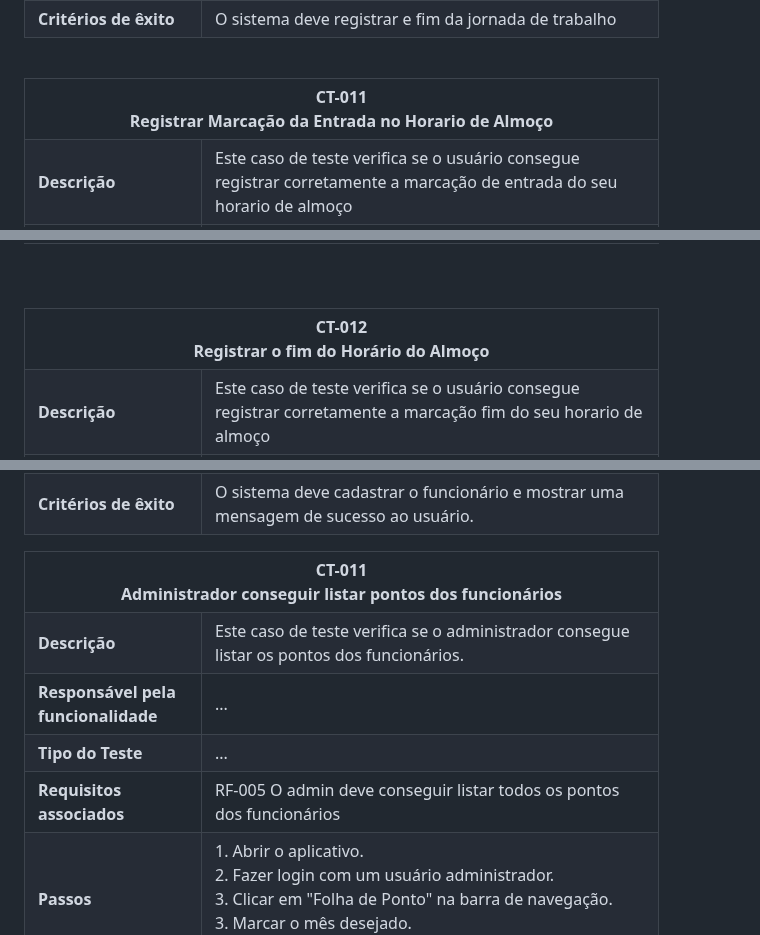
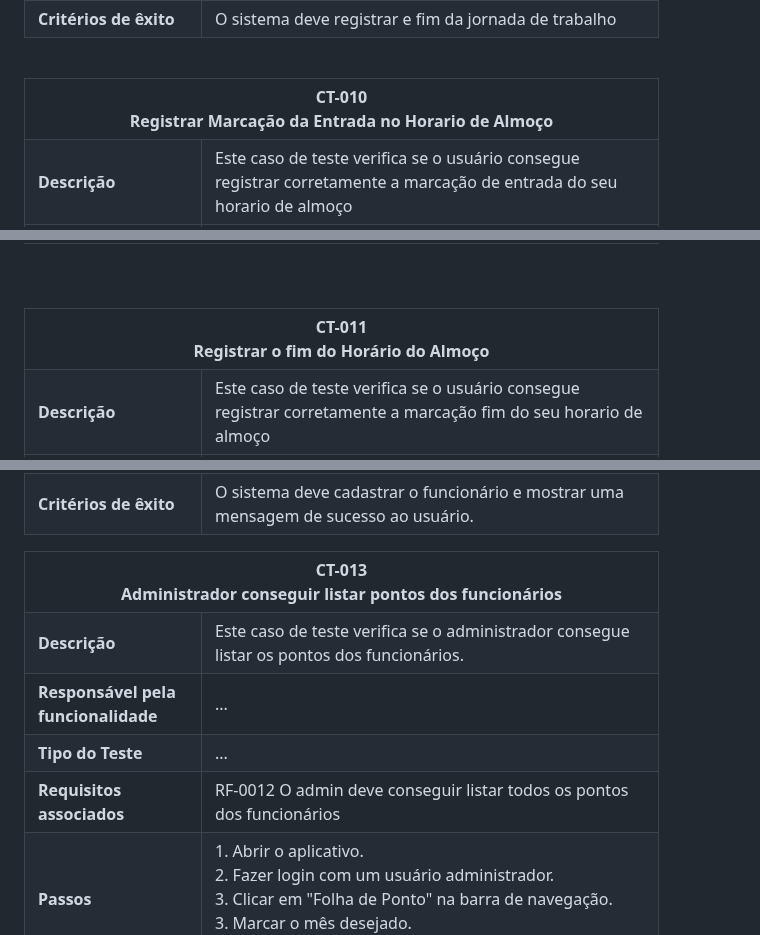
Before and after one commit to ICEI-PUC-Minas-PMV-ADS/pmv-ads-2024-1-e5-proj-empext-t1-pmv-ads-2024-1-e3-proj-time-sheet, a Markdown page: documentos/04-Testes de Software.md, 3 parts joined by grey strips. Rendered like a GitHub page.

```diff
--- a/documentos/04-Testes de Software.md
+++ b/documentos/04-Testes de Software.md
@@ -397,7 +397,7 @@ Este documento tem como objetivo apresentar uma estratégia detalhada para a rea
 
 <table>
   <tr>
-    <th colspan="2" width="1000">CT-011<br>Registrar Marcação da Entrada no Horario de Almoço</th>
+    <th colspan="2" width="1000">CT-010<br>Registrar Marcação da Entrada no Horario de Almoço</th>
   </tr>
   <tr>
     <td width="150"><strong>Descrição</strong></td>
@@ -441,7 +441,7 @@ Este documento tem como objetivo apresentar uma estratégia detalhada para a rea
 
 <table>
   <tr>
-    <th colspan="2" width="1000">CT-012<br>Registrar o fim do Horário do Almoço</th>
+    <th colspan="2" width="1000">CT-011<br>Registrar o fim do Horário do Almoço</th>
   </tr>
   <tr>
     <td width="150"><strong>Descrição</strong></td>
@@ -534,7 +534,7 @@ Este documento tem como objetivo apresentar uma estratégia detalhada para a rea
 
  <table>
   <tr>
-    <th colspan="2" width="1000">CT-011<br>Administrador conseguir listar pontos dos funcionários</th>
+    <th colspan="2" width="1000">CT-013<br>Administrador conseguir listar pontos dos funcionários</th>
   </tr>
   <tr>
     <td width="150"><strong>Descrição</strong></td>
@@ -550,7 +550,7 @@ Este documento tem como objetivo apresentar uma estratégia detalhada para a rea
   </tr>
   <tr>
     <td><strong>Requisitos associados</strong></td>
-    <td>RF-005 O admin deve conseguir listar todos os pontos dos funcionários</td>
+    <td>RF-0012 O admin deve conseguir listar todos os pontos dos funcionários</td>
   </tr>
   <tr>
     <td><strong>Passos</strong></td>
```
Also changed, not shown: other parts of documentos/04-Testes de Software.md (+9 -9 lines).
